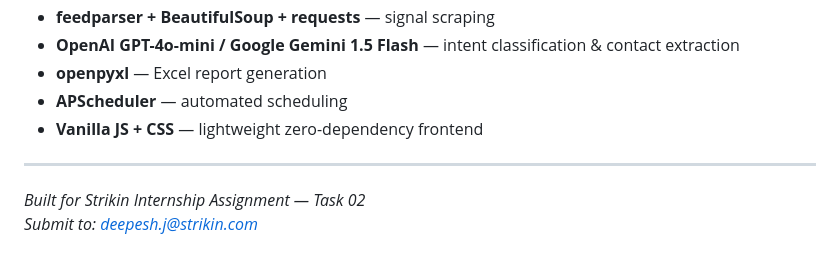
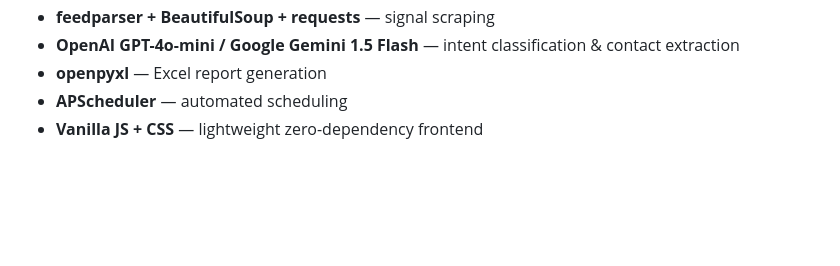
Before and after one commit to nandakrishnan1311/AI-Lead-Generation-Agent-Intent-Based-Outreach, a Markdown page: README.md, the part around the change. Rendered like a GitHub page; blank space fills up the shorter version.

```diff
--- a/README.md
+++ b/README.md
@@ -212,8 +212,3 @@ The generated `lead_report.xlsx` contains:
 - **openpyxl** — Excel report generation
 - **APScheduler** — automated scheduling
 - **Vanilla JS + CSS** — lightweight zero-dependency frontend
-
----
-
-*Built for Strikin Internship Assignment — Task 02*
-*Submit to: deepesh.j@strikin.com*
```
